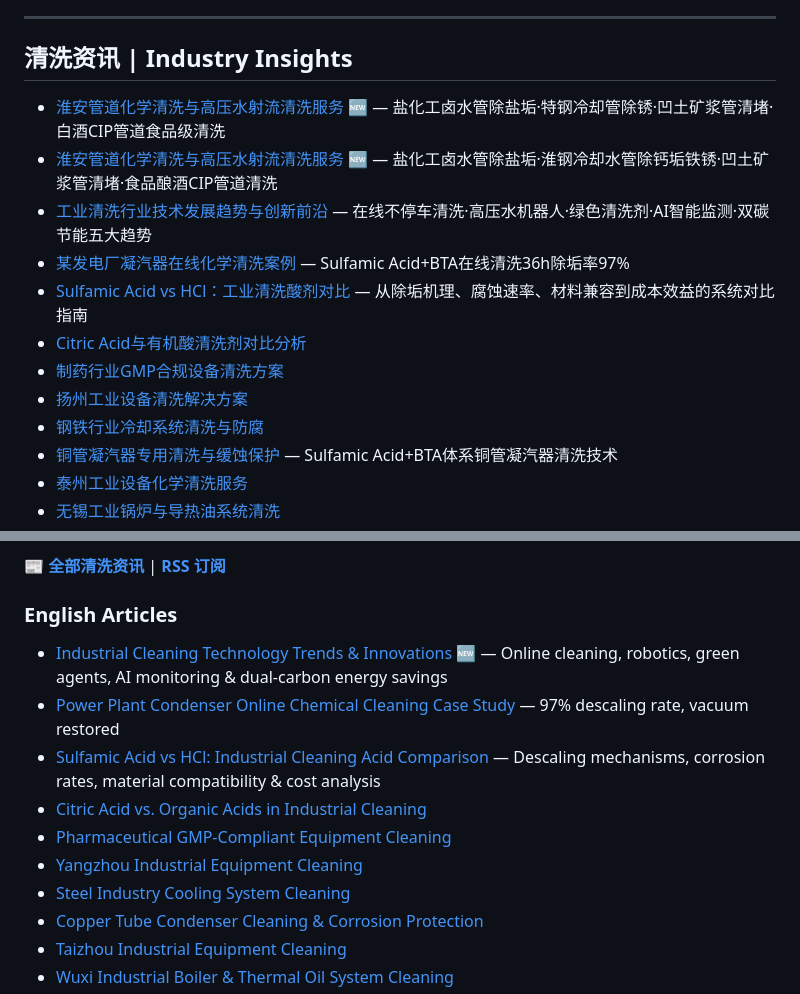
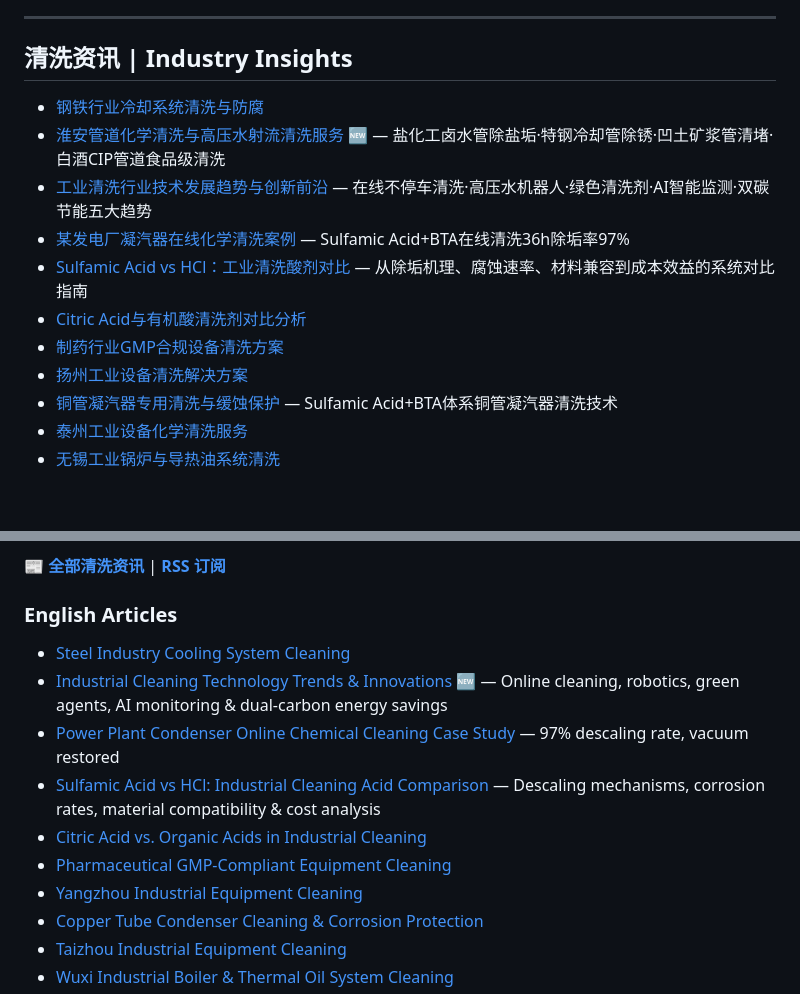
Before and after one commit to lhy86343343/lanxingqingxi-company-profile, a Markdown page: README.md, 2 parts joined by grey strips. Drawn GitHub-style; blank space fills up the shorter version.

Commit message:
新增: 钢铁行业冷却系统清洗与防腐

```diff
--- a/README.md
+++ b/README.md
@@ -151,15 +151,14 @@
 ---
 
 ## 清洗资讯 | Industry Insights
+- [钢铁行业冷却系统清洗与防腐](https://www.lanxingqingxi.com/blog/steel-industry-cooling-system-cleaning.html)
 - [淮安管道化学清洗与高压水射流清洗服务](https://www.lanxingqingxi.com/blog/huai-an-pipeline-cleaning.html) 🆕 — 盐化工卤水管除盐垢·特钢冷却管除锈·凹土矿浆管清堵·白酒CIP管道食品级清洗
-- [淮安管道化学清洗与高压水射流清洗服务](https://www.lanxingqingxi.com/blog/huai-an-pipeline-cleaning.html) 🆕 — 盐化工卤水管除盐垢·淮钢冷却水管除钙垢铁锈·凹土矿浆管清堵·食品酿酒CIP管道清洗
 - [工业清洗行业技术发展趋势与创新前沿](https://www.lanxingqingxi.com/blog/industry-cleaning-technology-trends.html) — 在线不停车清洗·高压水机器人·绿色清洗剂·AI智能监测·双碳节能五大趋势
 - [某发电厂凝汽器在线化学清洗案例](https://www.lanxingqingxi.com/blog/power-plant-condenser-online-cleaning-case.html) — Sulfamic Acid+BTA在线清洗36h除垢率97%
 - [Sulfamic Acid vs HCl：工业清洗酸剂对比](https://www.lanxingqingxi.com/blog/sulfamic-acid-vs-hcl-comparison.html) — 从除垢机理、腐蚀速率、材料兼容到成本效益的系统对比指南
 - [Citric Acid与有机酸清洗剂对比分析](https://www.lanxingqingxi.com/blog/citric-acid-vs-organic-acids.html)
 - [制药行业GMP合规设备清洗方案](https://www.lanxingqingxi.com/blog/pharmaceutical-gmp-equipment-cleaning.html)
 - [扬州工业设备清洗解决方案](https://www.lanxingqingxi.com/blog/yangzhou-industrial-equipment-cleaning.html)
-- [钢铁行业冷却系统清洗与防腐](https://www.lanxingqingxi.com/blog/steel-industry-cooling-system-cleaning.html)
 - [铜管凝汽器专用清洗与缓蚀保护](https://www.lanxingqingxi.com/blog/copper-tube-condenser-cleaning.html) — Sulfamic Acid+BTA体系铜管凝汽器清洗技术
 - [泰州工业设备化学清洗服务](https://www.lanxingqingxi.com/blog/taizhou-industrial-equipment-cleaning.html)
 - [无锡工业锅炉与导热油系统清洗](https://www.lanxingqingxi.com/blog/wuxi-industrial-boiler-thermal-oil-cleaning.html)
@@ -175,13 +174,13 @@
 📰 **[全部清洗资讯](https://www.lanxingqingxi.com/blog/blog-list.html)** | **[RSS 订阅](https://www.lanxingqingxi.com/rss.xml)**
 
 ### English Articles
+- [Steel Industry Cooling System Cleaning](https://www.lanxingqingxi.com/en/blog/steel-industry-cooling-system-cleaning.html)
 - [Industrial Cleaning Technology Trends & Innovations](https://www.lanxingqingxi.com/en/blog/industry-cleaning-technology-trends.html) 🆕 — Online cleaning, robotics, green agents, AI monitoring & dual-carbon energy savings
 - [Power Plant Condenser Online Chemical Cleaning Case Study](https://www.lanxingqingxi.com/en/blog/power-plant-condenser-online-cleaning-case.html) — 97% descaling rate, vacuum restored
 - [Sulfamic Acid vs HCl: Industrial Cleaning Acid Comparison](https://www.lanxingqingxi.com/en/blog/sulfamic-acid-vs-hcl-comparison.html) — Descaling mechanisms, corrosion rates, material compatibility & cost analysis
 - [Citric Acid vs. Organic Acids in Industrial Cleaning](https://www.lanxingqingxi.com/en/blog/citric-acid-vs-organic-acids.html)
 - [Pharmaceutical GMP-Compliant Equipment Cleaning](https://www.lanxingqingxi.com/en/blog/pharmaceutical-gmp-equipment-cleaning.html)
 - [Yangzhou Industrial Equipment Cleaning](https://www.lanxingqingxi.com/en/blog/yangzhou-industrial-equipment-cleaning.html)
-- [Steel Industry Cooling System Cleaning](https://www.lanxingqingxi.com/en/blog/steel-industry-cooling-system-cleaning.html)
 - [Copper Tube Condenser Cleaning & Corrosion Protection](https://www.lanxingqingxi.com/en/blog/copper-tube-condenser-cleaning.html)
 - [Taizhou Industrial Equipment Cleaning](https://www.lanxingqingxi.com/en/blog/taizhou-industrial-equipment-cleaning.html)
 - [Wuxi Industrial Boiler & Thermal Oil System Cleaning](https://www.lanxingqingxi.com/en/blog/wuxi-industrial-boiler-thermal-oil-cleaning-en.html)
```
